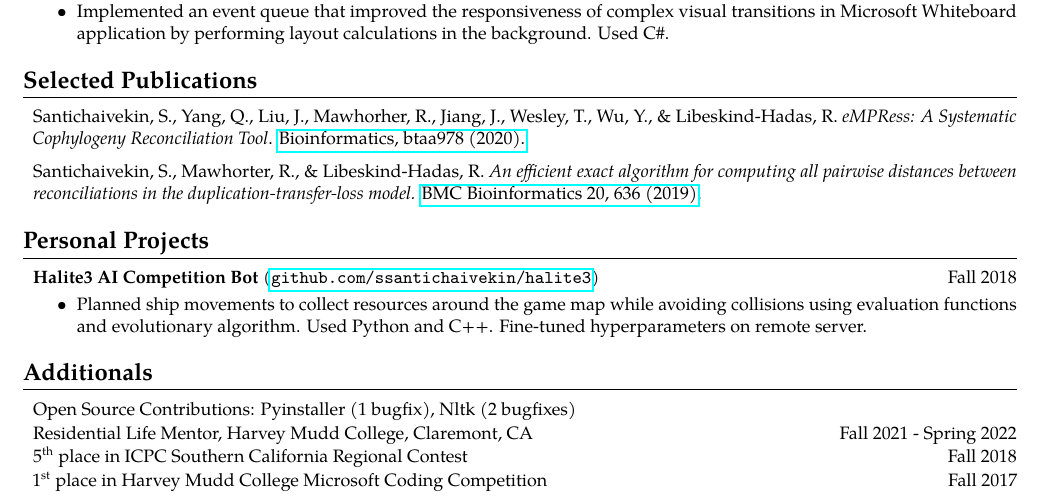
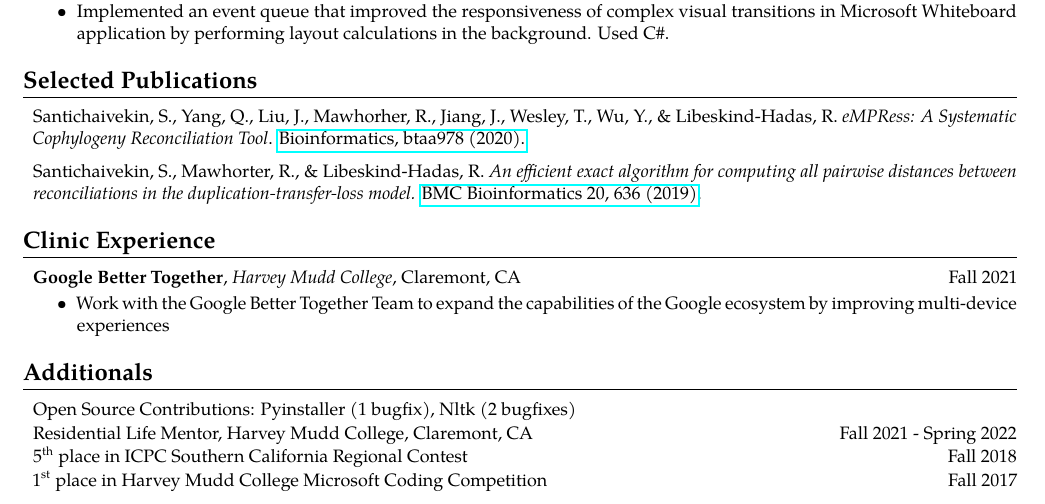
Before and after one commit to ssantichaivekin/resume, a LaTeX CV (resume.tex): part of the page, cut so that both start at the same text. Compiled offline with pdfLaTeX.

Commit message:
Add google clinic

```diff
--- a/resume.tex
+++ b/resume.tex
@@ -139,7 +139,7 @@ Prior Experience:
   \item Santichaivekin, S., Mawhorter, R., \& Libeskind-Hadas, R. \textit{An efficient exact algorithm for computing all pairwise distances between reconciliations in the duplication-transfer-loss model.} \href{https://doi.org/10.1186/s12859-019-3203-9}{BMC Bioinformatics 20, 636 (2019)}.
 \end{itemize}
 
-\subsection*{Personal Projects}
+\subsection*{Clinic Experience}
 \vspace{-0.5em}
 \hrule
 \vspace{1em}
@@ -147,13 +147,10 @@ Prior Experience:
     \setlength\itemsep{1em}
     \parskip=-0.2em
     \item
-    {\textbf{Halite3 AI Competition Bot} (\href{https://github.com/ssantichaivekin/halite3}
-    {\UrlFont{github.com/ssantichaivekin/halite3}})\hfill {Fall 2018}}
+    {\textbf{Google Better Together}, \textit{Harvey Mudd College}, Claremont, CA \hfill {Fall 2021}}
     \begin{itemize}[label=\textbullet]
       \itemsep0em
-        % \item  TODO: Add hyperschedule here!!!
-        \item  Planned ship movements to collect resources around the game map while avoiding collisions using evaluation functions and evolutionary algorithm. Used Python and C++. Fine-tuned hyperparameters on remote server.
-        % \item Finished with rank 201 out of 4014 total participants.
+        \item  Work with the Google Better Together Team to expand the capabilities of the Google ecosystem by improving multi-device experiences
     \end{itemize}
   \end{itemize}
 
```
Also changed, not shown: resume.pdf.
